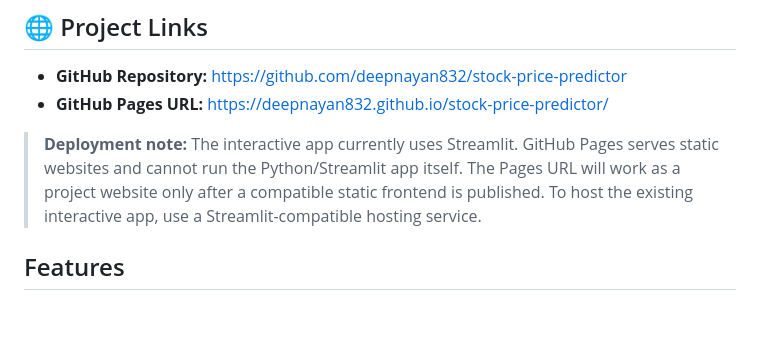
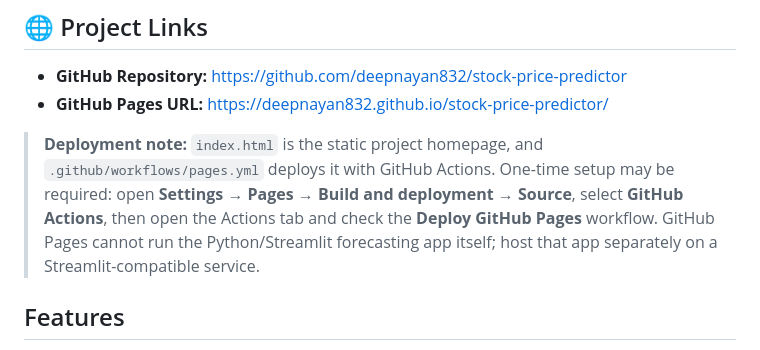
Before and after one commit to deepnayan832/stock-price-predictor, a Markdown page: README.md, the part around the change. Drawn GitHub-style; blank space fills up the shorter version.

Commit message:
docs: document GitHub Pages deployment setup

```diff
--- a/README.md
+++ b/README.md
@@ -9,7 +9,7 @@ A beginner-friendly Python project that downloads daily historical stock prices,
 - **GitHub Repository:** https://github.com/deepnayan832/stock-price-predictor
 - **GitHub Pages URL:** https://deepnayan832.github.io/stock-price-predictor/
 
-> **Deployment note:** The interactive app currently uses Streamlit. GitHub Pages serves static websites and cannot run the Python/Streamlit app itself. The Pages URL will work as a project website only after a compatible static frontend is published. To host the existing interactive app, use a Streamlit-compatible hosting service.
+> **Deployment note:** `index.html` is the static project homepage, and `.github/workflows/pages.yml` deploys it with GitHub Actions. One-time setup may be required: open **Settings → Pages → Build and deployment → Source**, select **GitHub Actions**, then open the Actions tab and check the **Deploy GitHub Pages** workflow. GitHub Pages cannot run the Python/Streamlit forecasting app itself; host that app separately on a Streamlit-compatible service.
 
 ## Features
 
```
